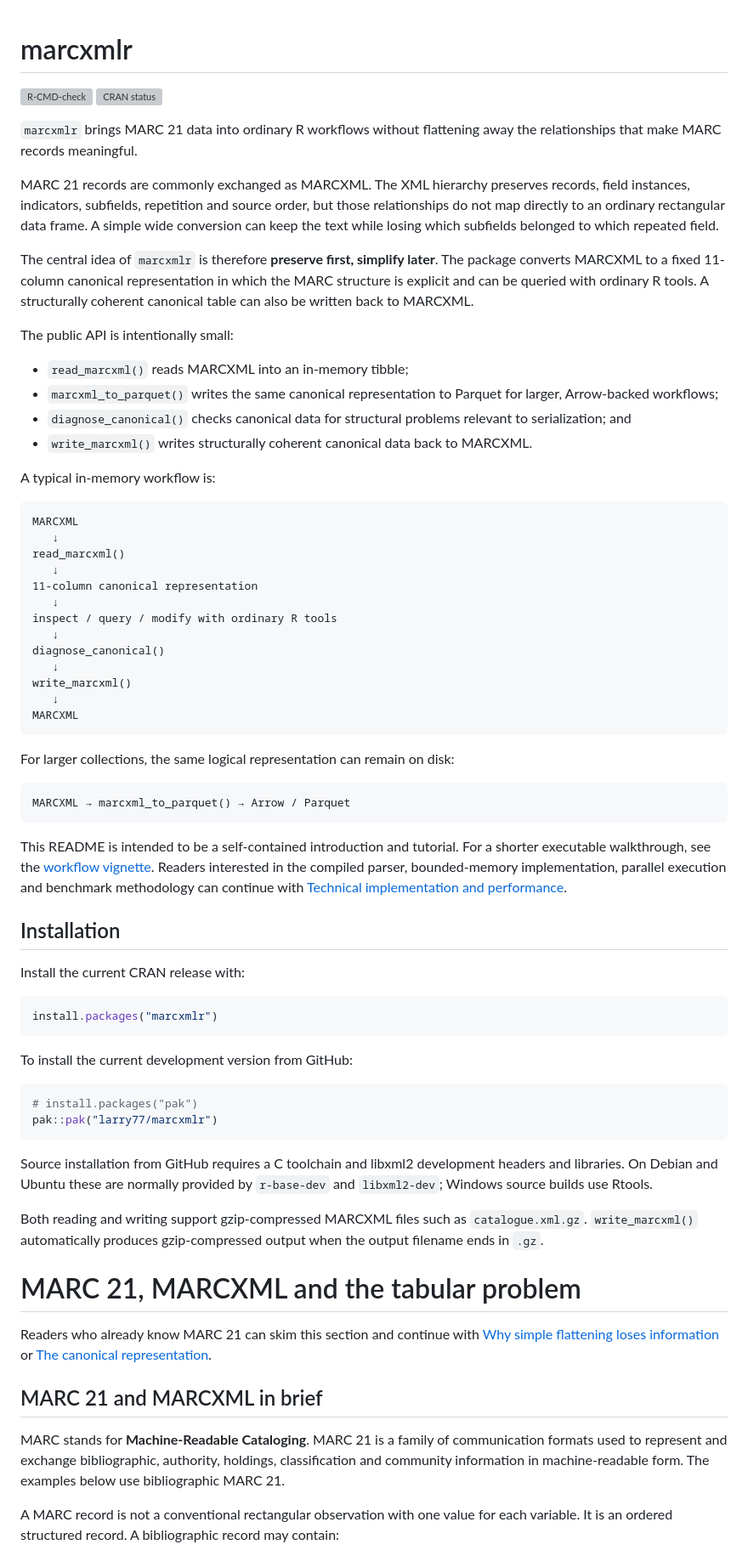
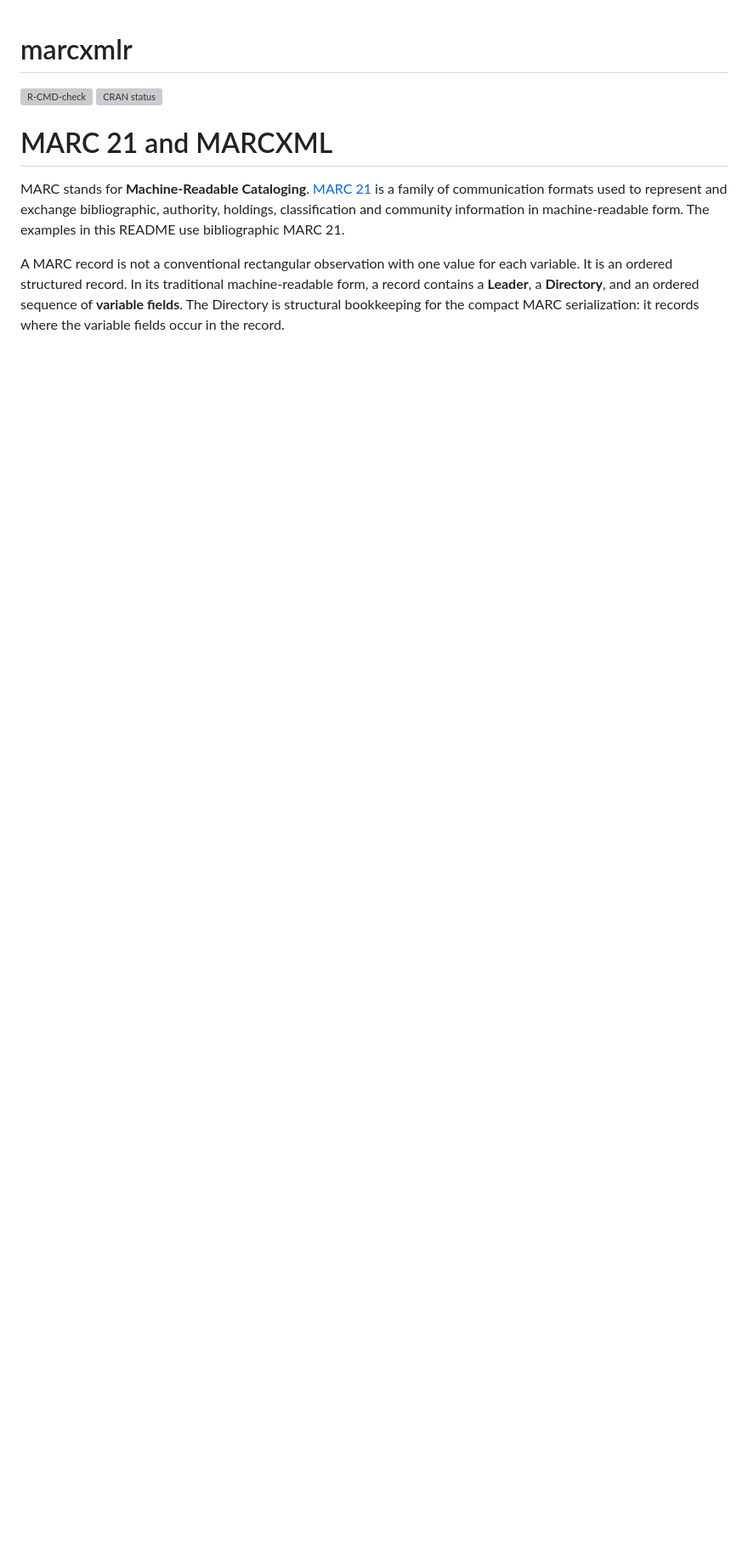
Before and after one commit to larry77/marcxmlr, a Markdown page: README.md, the part around one of its changes. Shown at 85% size. Rendered like a GitHub page; blank space fills up the shorter version; grey boxes are pictures that could not be loaded.

Commit message:
Improve README introduction and canonical representation

````diff
--- a/README.md
+++ b/README.md
@@ -3,97 +3,17 @@
 [![R-CMD-check](https://github.com/larry77/marcxmlr/actions/workflows/R-CMD-check.yaml/badge.svg)](https://github.com/larry77/marcxmlr/actions/workflows/R-CMD-check.yaml)
 [![CRAN status](https://www.r-pkg.org/badges/version/marcxmlr)](https://CRAN.R-project.org/package=marcxmlr)
 
-`marcxmlr` brings MARC 21 data into ordinary R workflows without flattening
-away the relationships that make MARC records meaningful.
+# MARC 21 and MARCXML
 
-MARC 21 records are commonly exchanged as MARCXML. The XML hierarchy preserves
-records, field instances, indicators, subfields, repetition and source order,
-but those relationships do not map directly to an ordinary rectangular data
-frame. A simple wide conversion can keep the text while losing which subfields
-belonged to which repeated field.
-
-The central idea of `marcxmlr` is therefore **preserve first, simplify later**.
-The package converts MARCXML to a fixed 11-column canonical representation in
-which the MARC structure is explicit and can be queried with ordinary R tools.
-A structurally coherent canonical table can also be written back to MARCXML.
-
-The public API is intentionally small:
-
-* `read_marcxml()` reads MARCXML into an in-memory tibble;
-* `marcxml_to_parquet()` writes the same canonical representation to Parquet
-  for larger, Arrow-backed workflows;
-* `diagnose_canonical()` checks canonical data for structural problems relevant
-  to serialization; and
-* `write_marcxml()` writes structurally coherent canonical data back to
-  MARCXML.
-
-A typical in-memory workflow is:
-
-```text
-MARCXML
-   ↓
-read_marcxml()
-   ↓
-11-column canonical representation
-   ↓
-inspect / query / modify with ordinary R tools
-   ↓
-diagnose_canonical()
-   ↓
-write_marcxml()
-   ↓
-MARCXML
-```
-
-For larger collections, the same logical representation can remain on disk:
-
-```text
-MARCXML → marcxml_to_parquet() → Arrow / Parquet
-```
-
-This README is intended to be a self-contained introduction and tutorial. For a
-shorter executable walkthrough, see the
-[workflow vignette](vignettes/marcxmlr-workflow.Rmd). Readers interested in the
-compiled parser, bounded-memory implementation, parallel execution and benchmark
-methodology can continue with [Technical implementation and performance](TECHNICAL.md).
-
-## Installation
-
-Install the current CRAN release with:
-
-```r
-install.packages("marcxmlr")
-```
-
-To install the current development version from GitHub:
-
-```r
-# install.packages("pak")
-pak::pak("larry77/marcxmlr")
-```
-
-Source installation from GitHub requires a C toolchain and libxml2 development
-headers and libraries. On Debian and Ubuntu these are normally provided by
-`r-base-dev` and `libxml2-dev`; Windows source builds use Rtools.
-
-Both reading and writing support gzip-compressed MARCXML files such as
-`catalogue.xml.gz`. `write_marcxml()` automatically produces gzip-compressed
-output when the output filename ends in `.gz`.
-
-# MARC 21, MARCXML and the tabular problem
-
-Readers who already know MARC 21 can skim this section and continue with
-[Why simple flattening loses information](#why-simple-flattening-loses-information)
-or [The canonical representation](#the-canonical-representation).
-
-## MARC 21 and MARCXML in brief
-
-MARC stands for **Machine-Readable Cataloging**. MARC 21 is a family of
-communication formats used to represent and exchange bibliographic, authority,
-holdings, classification and community information in machine-readable form.
-The examples below use bibliographic MARC 21.
+MARC stands for **Machine-Readable Cataloging**. [MARC 21](https://www.loc.gov/marc/)
+is a family of communication formats used to represent and exchange
+bibliographic, authority, holdings, classification and community information in
+machine-readable form. The examples in this README use bibliographic MARC 21.
 
 A MARC record is not a conventional rectangular observation with one value for
-each variable. It is an ordered structured record. A bibliographic record may
-contain:
+each variable. It is an ordered structured record. In its traditional
+machine-readable form, a record contains a **Leader**, a **Directory**, and an
+ordered sequence of **variable fields**. The Directory is structural bookkeeping
+for the compact MARC serialization: it records where the variable fields occur
+in the record.
 
````
Also changed, not shown: other parts of README.md (+234 -101 lines).
